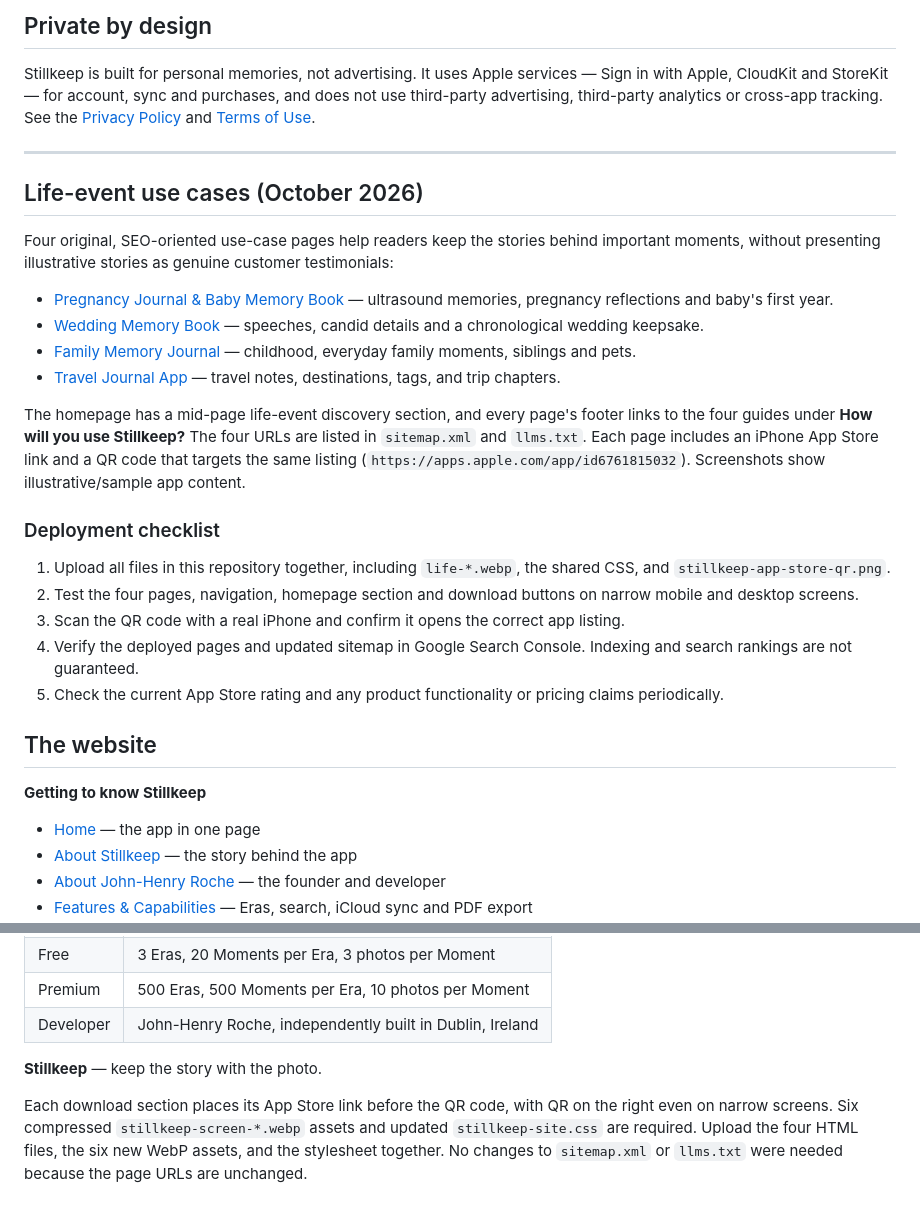
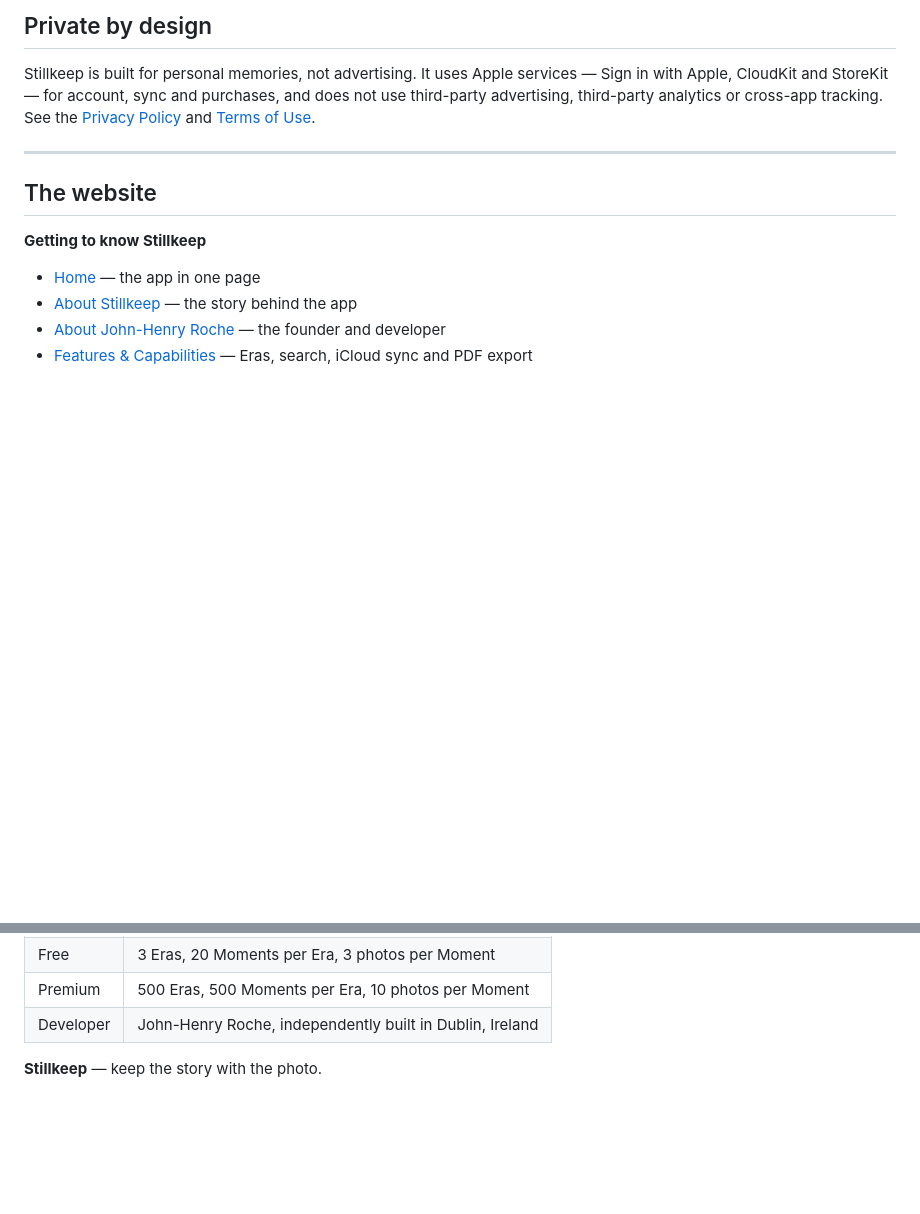
Before and after one commit to JHR1986/stillkeep-journal-diary, a Markdown page: README.md, 2 parts joined by grey strips. GitHub-like rendering; blank space fills up the shorter version.

Commit message:
Remove life-event use cases and deployment checklist
Removed life-event use cases and deployment checklist sections from the README.

```diff
--- a/README.md
+++ b/README.md
@@ -49,26 +49,6 @@ Current pricing is shown in the App Store and may vary by storefront.
 Stillkeep is built for personal memories, not advertising. It uses Apple services — Sign in with Apple, CloudKit and StoreKit — for account, sync and purchases, and does not use third-party advertising, third-party analytics or cross-app tracking. See the [Privacy Policy](https://jhr1986.github.io/stillkeep-legal/privacy.html) and [Terms of Use](https://jhr1986.github.io/stillkeep-legal/terms.html).
 
 ---
-
-
-## Life-event use cases (October 2026)
-
-Four original, SEO-oriented use-case pages help readers keep the stories behind important moments, without presenting illustrative stories as genuine customer testimonials:
-
-* [Pregnancy Journal & Baby Memory Book](https://stillkeep.app/pregnancy-baby.html) — ultrasound memories, pregnancy reflections and baby's first year.
-* [Wedding Memory Book](https://stillkeep.app/wedding.html) — speeches, candid details and a chronological wedding keepsake.
-* [Family Memory Journal](https://stillkeep.app/family-moments.html) — childhood, everyday family moments, siblings and pets.
-* [Travel Journal App](https://stillkeep.app/travel.html) — travel notes, destinations, tags, and trip chapters.
-
-The homepage has a mid-page life-event discovery section, and every page's footer links to the four guides under **How will you use Stillkeep?** The four URLs are listed in `sitemap.xml` and `llms.txt`. Each page includes an iPhone App Store link and a QR code that targets the same listing (`https://apps.apple.com/app/id6761815032`). Screenshots show illustrative/sample app content.
-
-### Deployment checklist
-
-1. Upload all files in this repository together, including `life-*.webp`, the shared CSS, and `stillkeep-app-store-qr.png`.
-2. Test the four pages, navigation, homepage section and download buttons on narrow mobile and desktop screens.
-3. Scan the QR code with a real iPhone and confirm it opens the correct app listing.
-4. Verify the deployed pages and updated sitemap in Google Search Console. Indexing and search rankings are not guaranteed.
-5. Check the current App Store rating and any product functionality or pricing claims periodically.
 
 ## The website
 
@@ -147,5 +127,3 @@ More essays: [medium.com/@jhroche1986](https://medium.com/@jhroche1986)
 | Developer | John-Henry Roche, independently built in Dublin, Ireland |
 
 **Stillkeep** — keep the story with the photo.
-
-Each download section places its App Store link before the QR code, with QR on the right even on narrow screens. Six compressed `stillkeep-screen-*.webp` assets and updated `stillkeep-site.css` are required. Upload the four HTML files, the six new WebP assets, and the stylesheet together. No changes to `sitemap.xml` or `llms.txt` were needed because the page URLs are unchanged.
```
